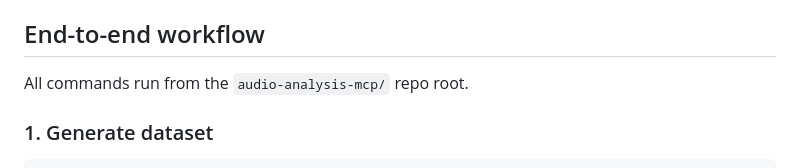
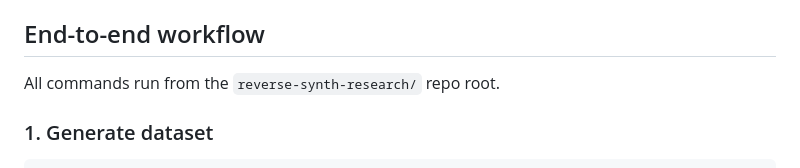
Before and after one commit to uribrecher/reverse-synth-research, a Markdown page: src/tone_generation/README.md, the part around the change. Drawn GitHub-style.

```diff
--- a/src/tone_generation/README.md
+++ b/src/tone_generation/README.md
@@ -17,7 +17,7 @@ All outputs are normalized to the canonical `subtractive.schema.json` instance.
 
 ## End-to-end workflow
 
-All commands run from the `audio-analysis-mcp/` repo root.
+All commands run from the `reverse-synth-research/` repo root.
 
 ### 1. Generate dataset
 
```
Also changed, not shown: CLAUDE.md (+13 -1 lines).
